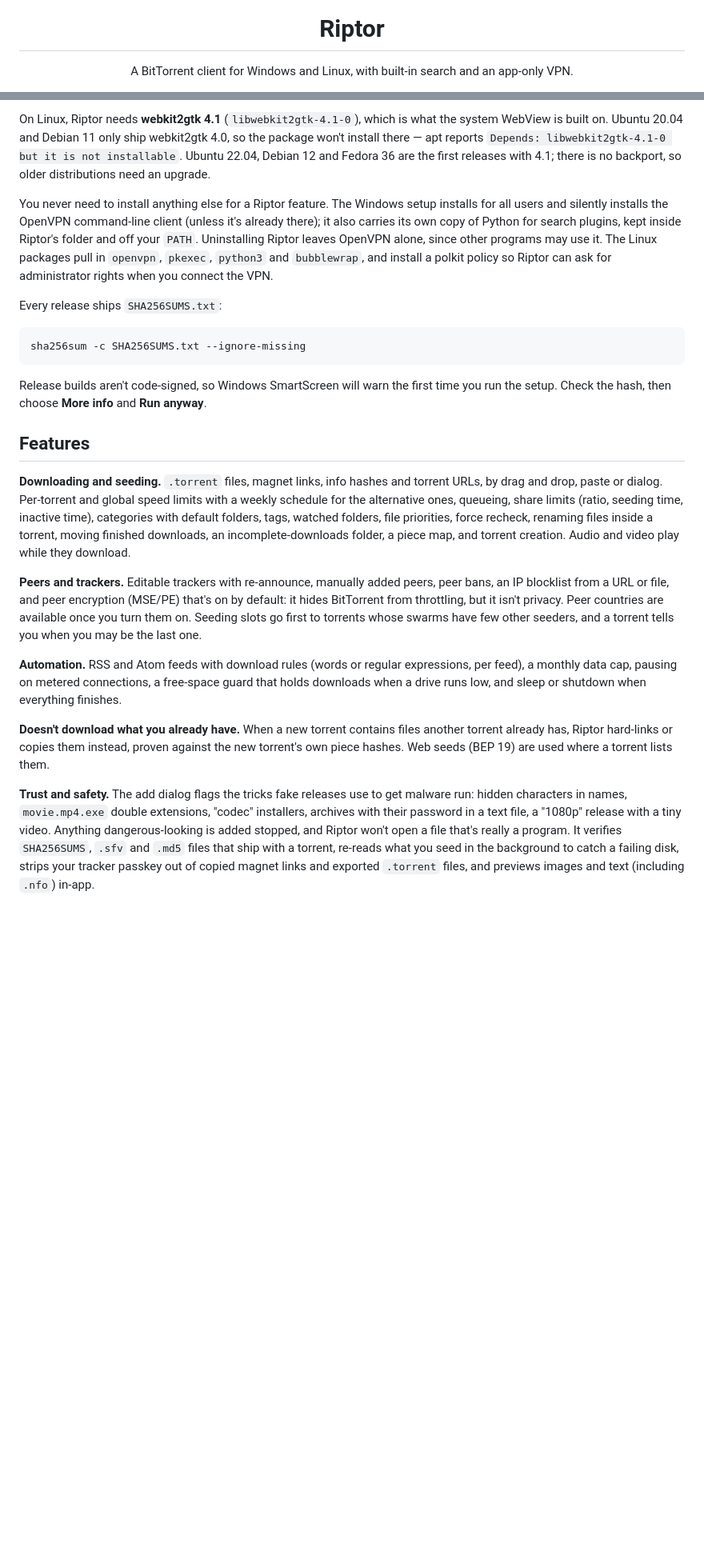
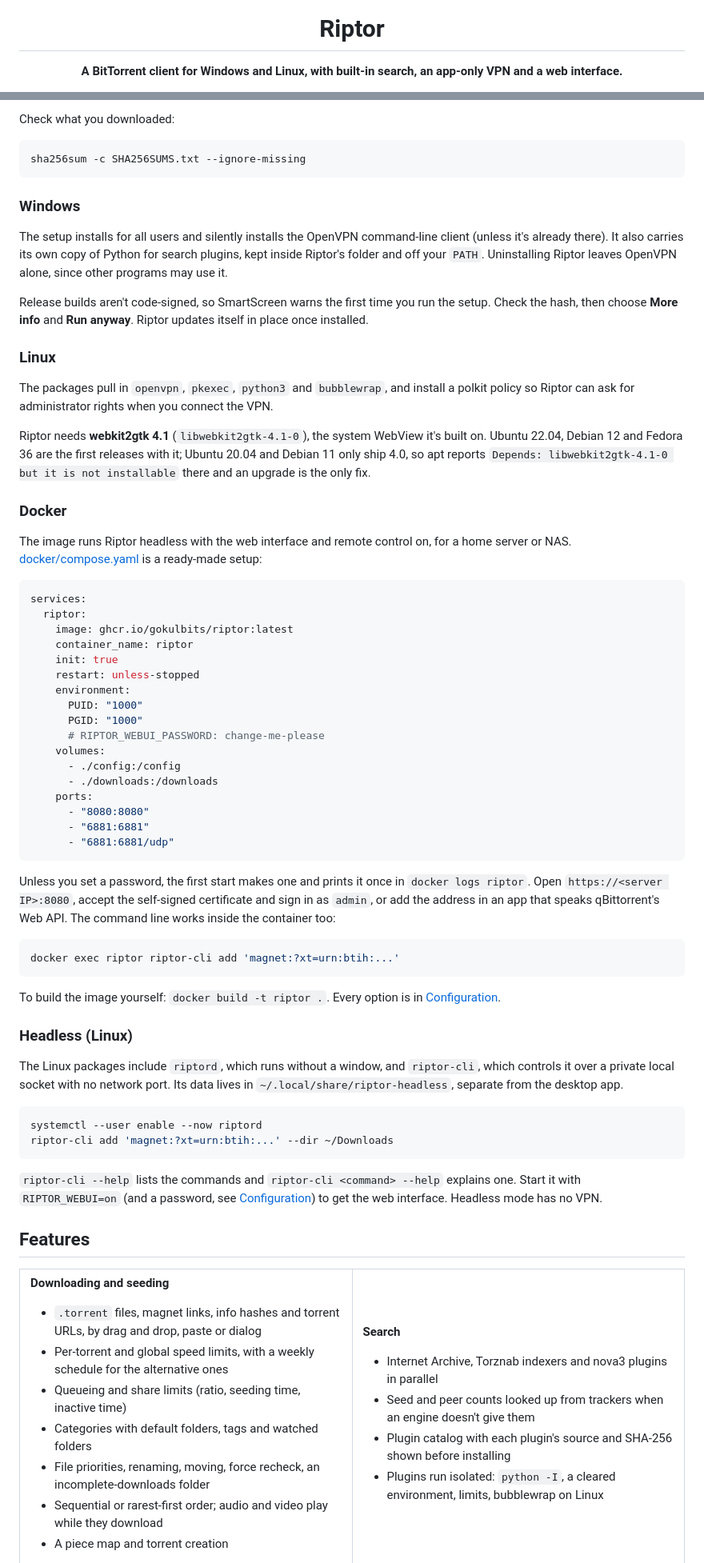
Before and after one commit to gokulbits/riptor, a Markdown page: README.md, 2 parts joined by grey strips. Shown at 80% size. Rendered like a GitHub page; blank space fills up the shorter version.

Commit message:
Restructure README and add screenshots

````diff
--- a/README.md
+++ b/README.md
@@ -4,6 +4,6 @@
 
 # Riptor
 
-A BitTorrent client for Windows and Linux, with built-in search and an app-only VPN.
+**A BitTorrent client for Windows and Linux, with built-in search, an app-only VPN and a web interface.**
 
 [![CI](https://github.com/gokulbits/riptor/actions/workflows/ci.yml/badge.svg?branch=main)](https://github.com/gokulbits/riptor/actions/workflows/ci.yml)
@@ -34,29 +75,87 @@ Grab the latest build from the [releases page](https://github.com/gokulbits/ript
 
-On Linux, Riptor needs **webkit2gtk 4.1** (`libwebkit2gtk-4.1-0`), which is what the
-system WebView is built on. Ubuntu 20.04 and Debian 11 only ship webkit2gtk 4.0, so
-the package won't install there — apt reports `Depends: libwebkit2gtk-4.1-0 but it is
-not installable`. Ubuntu 22.04, Debian 12 and Fedora 36 are the first releases with
-4.1; there is no backport, so older distributions need an upgrade.
-
-You never need to install anything else for a Riptor feature. The Windows setup installs for all users and silently installs the OpenVPN command-line client (unless it's already there); it also carries its own copy of Python for search plugins, kept inside Riptor's folder and off your `PATH`. Uninstalling Riptor leaves OpenVPN alone, since other programs may use it. The Linux packages pull in `openvpn`, `pkexec`, `python3` and `bubblewrap`, and install a polkit policy so Riptor can ask for administrator rights when you connect the VPN.
-
-Every release ships `SHA256SUMS.txt`:
+Check what you downloaded:
 
 ```bash
 sha256sum -c SHA256SUMS.txt --ignore-missing
 ```
 
-Release builds aren't code-signed, so Windows SmartScreen will warn the first time you run the setup. Check the hash, then choose **More info** and **Run anyway**.
+### Windows
+
+The setup installs for all users and silently installs the OpenVPN command-line client (unless it's already there). It also carries its own copy of Python for search plugins, kept inside Riptor's folder and off your `PATH`. Uninstalling Riptor leaves OpenVPN alone, since other programs may use it.
+
+Release builds aren't code-signed, so SmartScreen warns the first time you run the setup. Check the hash, then choose **More info** and **Run anyway**. Riptor updates itself in place once installed.
+
+### Linux
+
+The packages pull in `openvpn`, `pkexec`, `python3` and `bubblewrap`, and install a polkit policy so Riptor can ask for administrator rights when you connect the VPN.
+
+Riptor needs **webkit2gtk 4.1** (`libwebkit2gtk-4.1-0`), the system WebView it's built on. Ubuntu 22.04, Debian 12 and Fedora 36 are the first releases with it; Ubuntu 20.04 and Debian 11 only ship 4.0, so apt reports `Depends: libwebkit2gtk-4.1-0 but it is not installable` there and an upgrade is the only fix.
+
+### Docker
+
+The image runs Riptor headless with the web interface and remote control on, for a home server or NAS. [docker/compose.yaml](docker/compose.yaml) is a ready-made setup:
+
+```yaml
+services:
+  riptor:
+    image: ghcr.io/gokulbits/riptor:latest
+    container_name: riptor
+    init: true
+    restart: unless-stopped
+    environment:
+      PUID: "1000"
+      PGID: "1000"
+      # RIPTOR_WEBUI_PASSWORD: change-me-please
+    volumes:
+      - ./config:/config
+      - ./downloads:/downloads
+    ports:
+      - "8080:8080"
+      - "6881:6881"
+      - "6881:6881/udp"
+```
+
+Unless you set a password, the first start makes one and prints it once in `docker logs riptor`. Open `https://<server IP>:8080`, accept the self-signed certificate and sign in as `admin`, or add the address in an app that speaks qBittorrent's Web API. The command line works inside the container too:
+
+```bash
+docker exec riptor riptor-cli add 'magnet:?xt=urn:btih:...'
+```
+
+To build the image yourself: `docker build -t riptor .`. Every option is in [Configuration](#configuration).
+
+### Headless (Linux)
+
+The Linux packages include `riptord`, which runs without a window, and `riptor-cli`, which controls it over a private local socket with no network port. Its data lives in `~/.local/share/riptor-headless`, separate from the desktop app.
+
+```bash
+systemctl --user enable --now riptord
+riptor-cli add 'magnet:?xt=urn:btih:...' --dir ~/Downloads
+```
+
+`riptor-cli --help` lists the commands and `riptor-cli <command> --help` explains one. Start it with `RIPTOR_WEBUI=on` (and a password, see [Configuration](#configuration)) to get the web interface. Headless mode has no VPN.
 
 ## Features
 
-**Downloading and seeding.** `.torrent` files, magnet links, info hashes and torrent URLs, by drag and drop, paste or dialog. Per-torrent and global speed limits with a weekly schedule for the alternative ones, queueing, share limits (ratio, seeding time, inactive time), categories with default folders, tags, watched folders, file priorities, force recheck, renaming files inside a torrent, moving finished downloads, an incomplete-downloads folder, a piece map, and torrent creation. Audio and video play while they download.
+<table>
+<tr><td width="50%" valign="top">
 
-**Peers and trackers.** Editable trackers with re-announce, manually added peers, peer bans, an IP blocklist from a URL or file, and peer encryption (MSE/PE) that's on by default: it hides BitTorrent from throttling, but it isn't privacy. Peer countries are available once you turn them on. Seeding slots go first to torrents whose swarms have few other seeders, and a torrent tells you when you may be the last one.
+**Downloading and seeding**
+- `.torrent` files, magnet links, info hashes and torrent URLs, by drag and drop, paste or dialog
+- Per-torrent and global speed limits, with a weekly schedule for the alternative ones
+- Queueing and share limits (ratio, seeding time, inactive time)
+- Categories with default folders, tags and watched folders
+- File priorities, renaming, moving, force recheck, an incomplete-downloads folder
+- Sequential or rarest-first order; audio and video play while they download
+- A piece map and torrent creation
 
-**Automation.** RSS and Atom feeds with download rules (words or regular expressions, per feed), a monthly data cap, pausing on metered connections, a free-space guard that holds downloads when a drive runs low, and sleep or shutdown when everything finishes.
+</td><td width="50%" valign="top">
 
-**Doesn't download what you already have.** When a new torrent contains files another torrent already has, Riptor hard-links or copies them instead, proven against the new torrent's own piece hashes. Web seeds (BEP 19) are used where a torrent lists them.
+**Search**
+- Internet Archive, Torznab indexers and nova3 plugins in parallel
+- Seed and peer counts looked up from trackers when an engine doesn't give them
+- Plugin catalog with each plugin's source and SHA-256 shown before installing
+- Plugins run isolated: `python -I`, a cleared environment, limits, bubblewrap on Linux
 
-**Trust and safety.** The add dialog flags the tricks fake releases use to get malware run: hidden characters in names, `movie.mp4.exe` double extensions, "codec" installers, archives with their password in a text file, a "1080p" release with a tiny video. Anything dangerous-looking is added stopped, and Riptor won't open a file that's really a program. It verifies `SHA256SUMS`, `.sfv` and `.md5` files that ship with a torrent, re-reads what you seed in the background to catch a failing disk, strips your tracker passkey out of copied magnet links and exported `.torrent` files, and previews images and text (including `.nfo`) in-app.
+</td></tr>
+<tr><td valign="top">
 
````
Also changed, not shown: other parts of README.md (+199 -86 lines), docs/screenshots/app-dark.png (added), docs/screenshots/app-light.png (added), docs/screenshots/web-interface-dark.png (added), docs/screenshots/web-interface-light.png (added).
